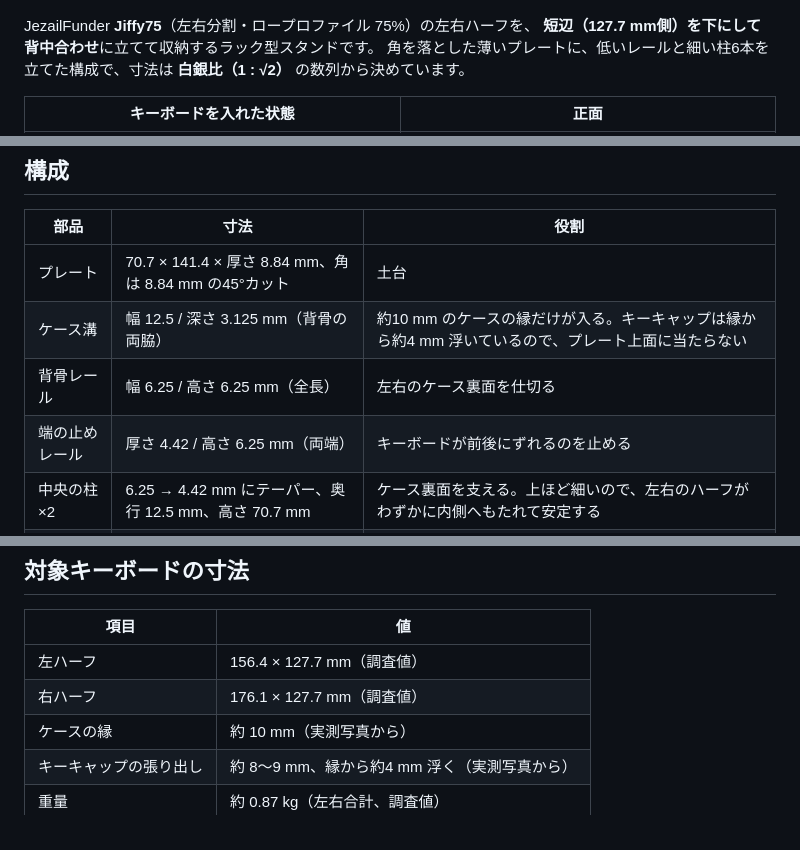
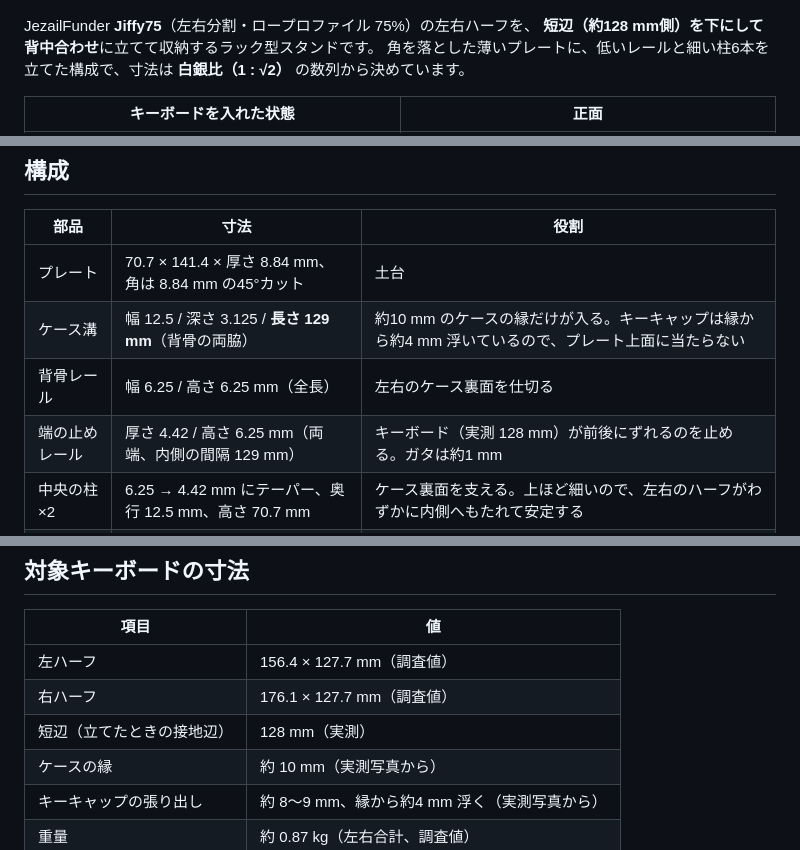
Before and after one commit to 56kuma/stl-jiffy75LP-keyboard, a Markdown page: README.md, 3 parts joined by grey strips. GitHub-like rendering.

```diff
--- a/README.md
+++ b/README.md
@@ -3,7 +3,7 @@
 ![hero](images/hero.png)
 
 JezailFunder **Jiffy75**（左右分割・ロープロファイル 75%）の左右ハーフを、
-**短辺（127.7 mm側）を下にして背中合わせ**に立てて収納するラック型スタンドです。
+**短辺（約128 mm側）を下にして背中合わせ**に立てて収納するラック型スタンドです。
 角を落とした薄いプレートに、低いレールと細い柱6本を立てた構成で、寸法は **白銀比（1 : √2）** の数列から決めています。
 
 | キーボードを入れた状態 | 正面 |
@@ -19,9 +19,9 @@ JezailFunder **Jiffy75**（左右分割・ロープロファイル 75%）の左
 | 部品 | 寸法 | 役割 |
 |---|---|---|
 | プレート | 70.7 × 141.4 × 厚さ 8.84 mm、角は 8.84 mm の45°カット | 土台 |
-| ケース溝 | 幅 12.5 / 深さ 3.125 mm（背骨の両脇） | 約10 mm のケースの縁だけが入る。キーキャップは縁から約4 mm 浮いているので、プレート上面に当たらない |
+| ケース溝 | 幅 12.5 / 深さ 3.125 / **長さ 129 mm**（背骨の両脇） | 約10 mm のケースの縁だけが入る。キーキャップは縁から約4 mm 浮いているので、プレート上面に当たらない |
 | 背骨レール | 幅 6.25 / 高さ 6.25 mm（全長） | 左右のケース裏面を仕切る |
-| 端の止めレール | 厚さ 4.42 / 高さ 6.25 mm（両端） | キーボードが前後にずれるのを止める |
+| 端の止めレール | 厚さ 4.42 / 高さ 6.25 mm（両端、内側の間隔 129 mm） | キーボード（実測 128 mm）が前後にずれるのを止める。ガタは約1 mm |
 | 中央の柱 ×2 | 6.25 → 4.42 mm にテーパー、奥行 12.5 mm、高さ 70.7 mm | ケース裏面を支える。上ほど細いので、左右のハーフがわずかに内側へもたれて安定する |
 | 外側の柱 ×4 | 6.25 → 3.125 mm にテーパー、奥行 6.25 mm、高さ 70.7 mm | キーキャップ側を支える。**キーキャップとの隙間 1 mm**（内側の面は垂直） |
 
@@ -50,6 +50,7 @@ JezailFunder **Jiffy75**（左右分割・ロープロファイル 75%）の左
 |---|---|
 | 左ハーフ | 156.4 × 127.7 mm（調査値） |
 | 右ハーフ | 176.1 × 127.7 mm（調査値） |
+| 短辺（立てたときの接地辺） | 128 mm（実測） |
 | ケースの縁 | 約 10 mm（実測写真から） |
 | キーキャップの張り出し | 約 8〜9 mm、縁から約4 mm 浮く（実測写真から） |
 | 重量 | 約 0.87 kg（左右合計、調査値） |
```
Also changed, not shown: other parts of README.md (+1 -0 lines), images/fit_test.png, images/front.png, images/hero.png, images/space_gray.png, images/top.png, images/with_keyboard.png, 3 other files.
